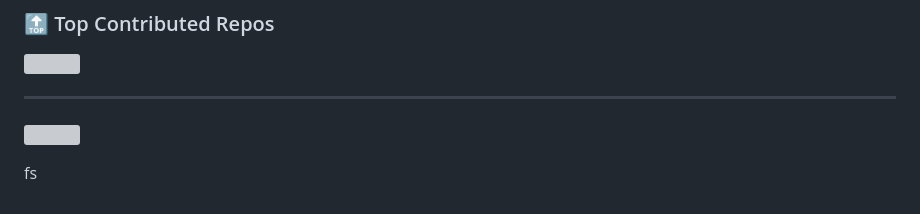
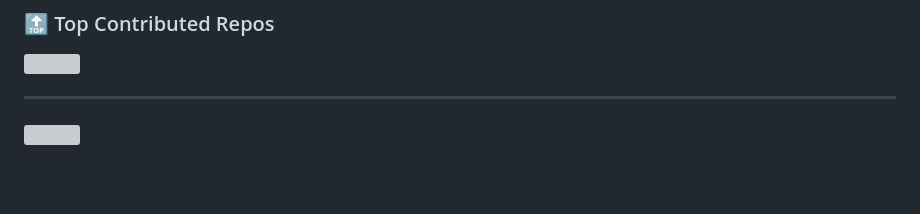
Before and after one commit to mirkashi/mirkashi, a Markdown page: README.md, the part around the change. GitHub-like rendering; blank space fills up the shorter version; grey boxes are pictures that could not be loaded.

```diff
--- a/README.md
+++ b/README.md
@@ -26,5 +26,4 @@
 ---
 [![](https://visitcount.itsvg.in/api?id=mirkashi&icon=0&color=0)](https://visitcount.itsvg.in)
 
-fs
 <!-- Proudly created with GPRM ( https://gprm.itsvg.in ) -->
```
